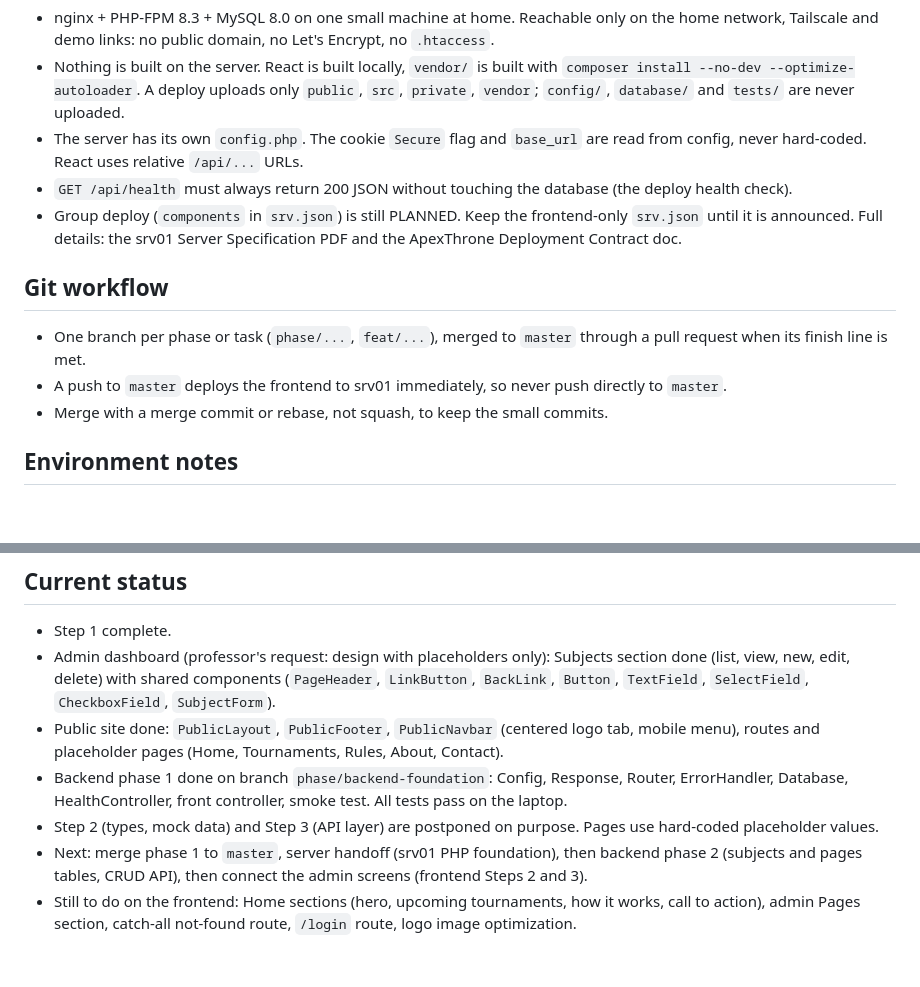
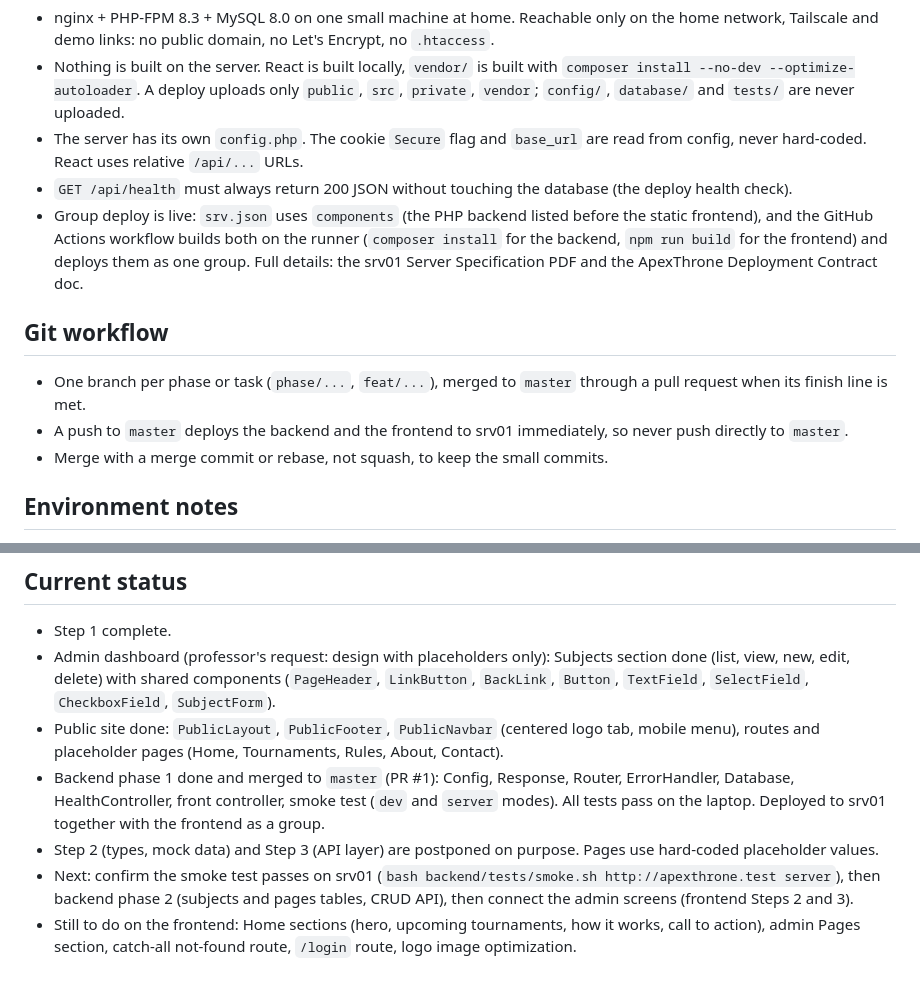
Before and after one commit to Russia3654/ApexThrone, a Markdown page: CLAUDE.md, 2 parts joined by grey strips. Drawn GitHub-style; blank space fills up the shorter version.

Commit message:
docs: record that the group deploy is live

```diff
--- a/CLAUDE.md
+++ b/CLAUDE.md
@@ -63,12 +63,12 @@ Conventions: PHP 8.3 with `declare(strict_types=1)`. Namespace `App\...` maps to
 - Nothing is built on the server. React is built locally, `vendor/` is built with `composer install --no-dev --optimize-autoloader`. A deploy uploads only `public`, `src`, `private`, `vendor`; `config/`, `database/` and `tests/` are never uploaded.
 - The server has its own `config.php`. The cookie `Secure` flag and `base_url` are read from config, never hard-coded. React uses relative `/api/...` URLs.
 - `GET /api/health` must always return 200 JSON without touching the database (the deploy health check).
-- Group deploy (`components` in `srv.json`) is still PLANNED. Keep the frontend-only `srv.json` until it is announced. Full details: the srv01 Server Specification PDF and the ApexThrone Deployment Contract doc.
+- Group deploy is live: `srv.json` uses `components` (the PHP backend listed before the static frontend), and the GitHub Actions workflow builds both on the runner (`composer install` for the backend, `npm run build` for the frontend) and deploys them as one group. Full details: the srv01 Server Specification PDF and the ApexThrone Deployment Contract doc.
 
 ## Git workflow
 
 - One branch per phase or task (`phase/...`, `feat/...`), merged to `master` through a pull request when its finish line is met.
-- A push to `master` deploys the frontend to srv01 immediately, so never push directly to `master`.
+- A push to `master` deploys the backend and the frontend to srv01 immediately, so never push directly to `master`.
 - Merge with a merge commit or rebase, not squash, to keep the small commits.
 
 ## Environment notes
@@ -87,7 +87,7 @@ Conventions: PHP 8.3 with `declare(strict_types=1)`. Namespace `App\...` maps to
 - Step 1 complete.
 - Admin dashboard (professor's request: design with placeholders only): Subjects section done (list, view, new, edit, delete) with shared components (`PageHeader`, `LinkButton`, `BackLink`, `Button`, `TextField`, `SelectField`, `CheckboxField`, `SubjectForm`).
 - Public site done: `PublicLayout`, `PublicFooter`, `PublicNavbar` (centered logo tab, mobile menu), routes and placeholder pages (Home, Tournaments, Rules, About, Contact).
-- Backend phase 1 done on branch `phase/backend-foundation`: Config, Response, Router, ErrorHandler, Database, HealthController, front controller, smoke test. All tests pass on the laptop.
+- Backend phase 1 done and merged to `master` (PR #1): Config, Response, Router, ErrorHandler, Database, HealthController, front controller, smoke test (`dev` and `server` modes). All tests pass on the laptop. Deployed to srv01 together with the frontend as a group.
 - Step 2 (types, mock data) and Step 3 (API layer) are postponed on purpose. Pages use hard-coded placeholder values.
-- Next: merge phase 1 to `master`, server handoff (srv01 PHP foundation), then backend phase 2 (subjects and pages tables, CRUD API), then connect the admin screens (frontend Steps 2 and 3).
+- Next: confirm the smoke test passes on srv01 (`bash backend/tests/smoke.sh http://apexthrone.test server`), then backend phase 2 (subjects and pages tables, CRUD API), then connect the admin screens (frontend Steps 2 and 3).
 - Still to do on the frontend: Home sections (hero, upcoming tournaments, how it works, call to action), admin Pages section, catch-all not-found route, `/login` route, logo image optimization.
```
